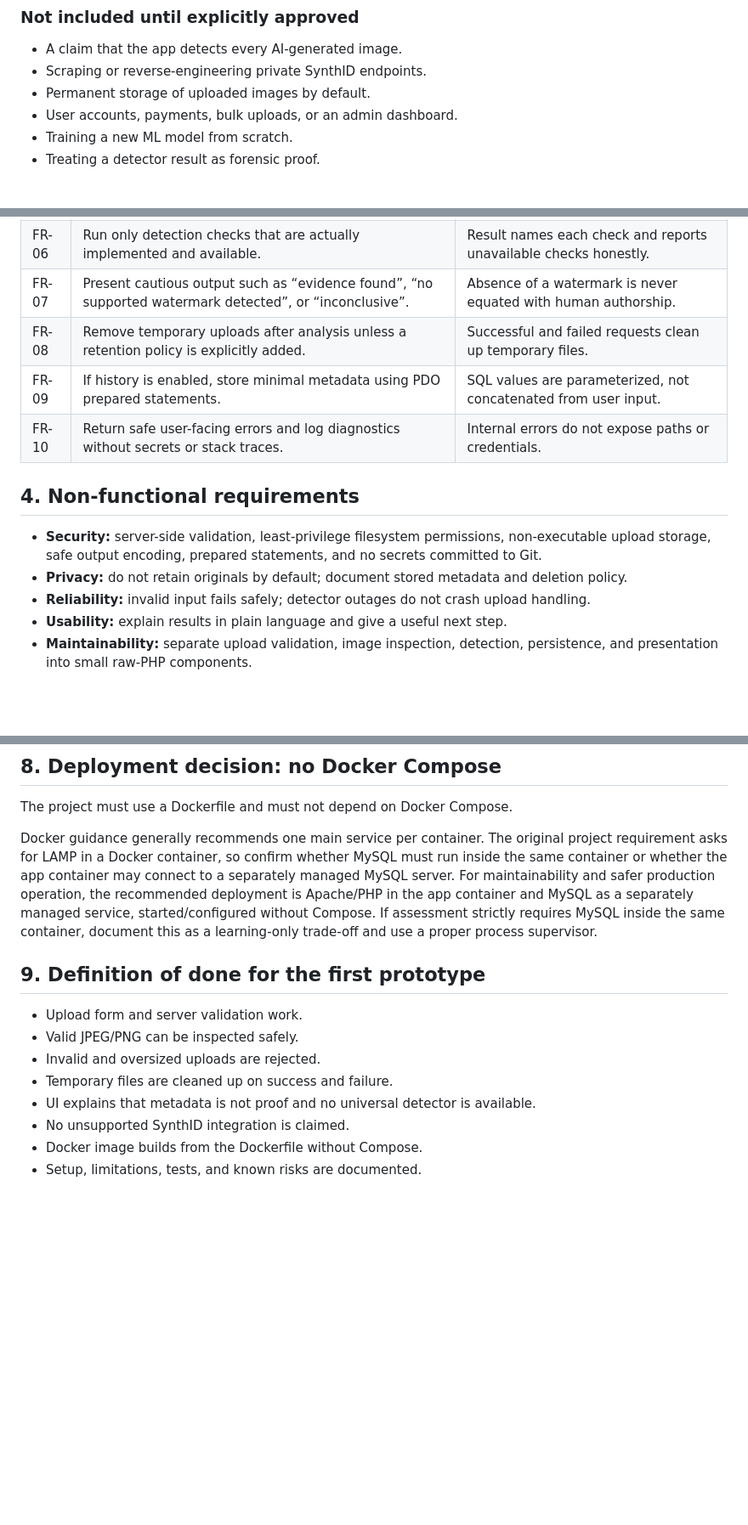
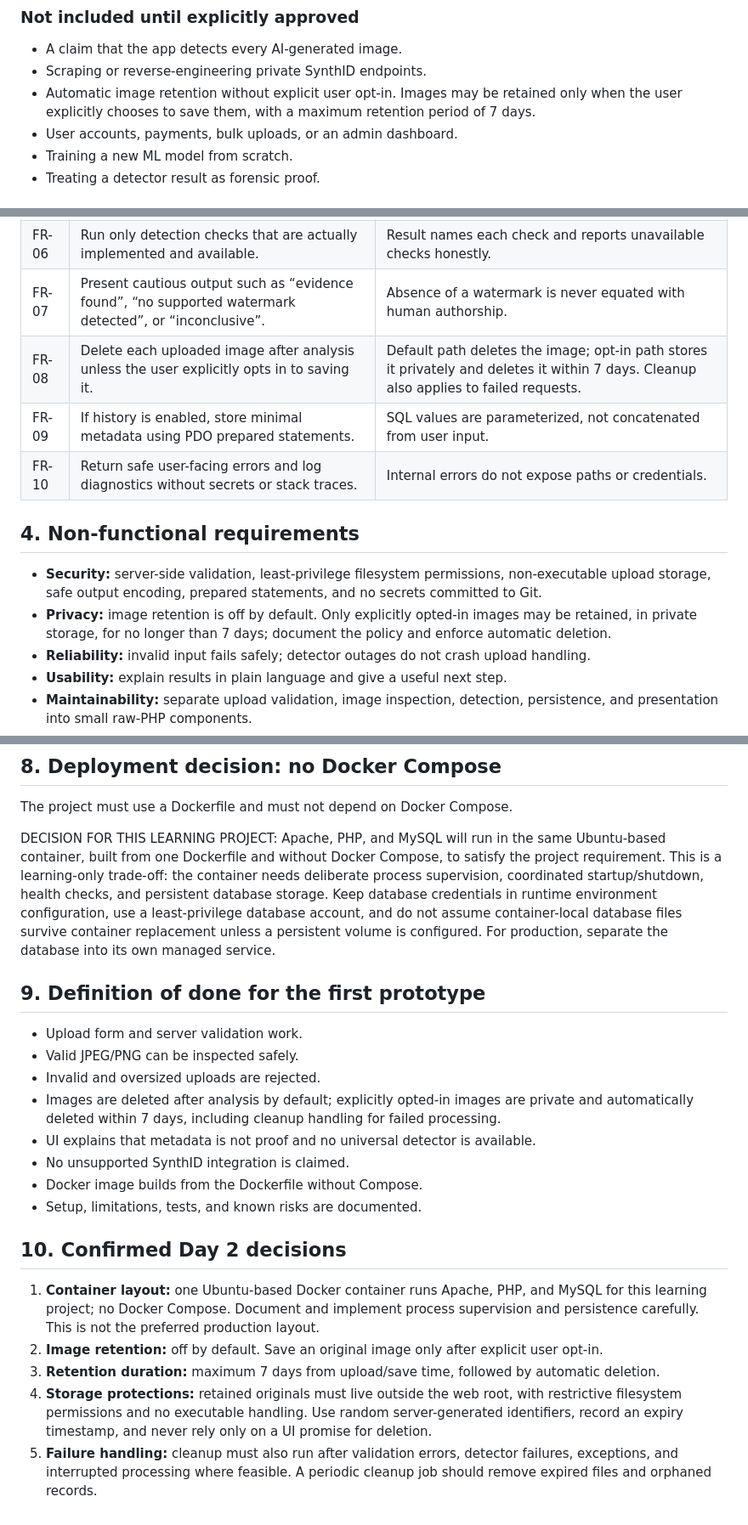
Before and after one commit to chand010/ai-image-detector, a Markdown page: docs/requirements.md, 3 parts joined by grey strips. Shown at 85% size. Rendered like a GitHub page; blank space fills up the shorter version.

Commit message:
Record Day 2 container and image-retention decisions

```diff
--- a/docs/requirements.md
+++ b/docs/requirements.md
@@ -23,7 +23,7 @@ Build a web application that accepts an image and provides a cautious, evidence-
 ### Not included until explicitly approved
 - A claim that the app detects every AI-generated image.
 - Scraping or reverse-engineering private SynthID endpoints.
-- Permanent storage of uploaded images by default.
+- Automatic image retention without explicit user opt-in. Images may be retained only when the user explicitly chooses to save them, with a maximum retention period of 7 days.
 - User accounts, payments, bulk uploads, or an admin dashboard.
 - Training a new ML model from scratch.
 - Treating a detector result as forensic proof.
@@ -39,13 +39,13 @@ Build a web application that accepts an image and provides a cautious, evidence-
 | FR-05 | Use a random server-side identifier, not the original filename as a path. | Path traversal cannot control storage paths. |
 | FR-06 | Run only detection checks that are actually implemented and available. | Result names each check and reports unavailable checks honestly. |
 | FR-07 | Present cautious output such as “evidence found”, “no supported watermark detected”, or “inconclusive”. | Absence of a watermark is never equated with human authorship. |
-| FR-08 | Remove temporary uploads after analysis unless a retention policy is explicitly added. | Successful and failed requests clean up temporary files. |
+| FR-08 | Delete each uploaded image after analysis unless the user explicitly opts in to saving it. | Default path deletes the image; opt-in path stores it privately and deletes it within 7 days. Cleanup also applies to failed requests. |
 | FR-09 | If history is enabled, store minimal metadata using PDO prepared statements. | SQL values are parameterized, not concatenated from user input. |
 | FR-10 | Return safe user-facing errors and log diagnostics without secrets or stack traces. | Internal errors do not expose paths or credentials. |
 
 ## 4. Non-functional requirements
 - **Security:** server-side validation, least-privilege filesystem permissions, non-executable upload storage, safe output encoding, prepared statements, and no secrets committed to Git.
-- **Privacy:** do not retain originals by default; document stored metadata and deletion policy.
+- **Privacy:** image retention is off by default. Only explicitly opted-in images may be retained, in private storage, for no longer than 7 days; document the policy and enforce automatic deletion.
 - **Reliability:** invalid input fails safely; detector outages do not crash upload handling.
 - **Usability:** explain results in plain language and give a useful next step.
 - **Maintainability:** separate upload validation, image inspection, detection, persistence, and presentation into small raw-PHP components.
@@ -93,14 +93,22 @@ Suggested UI language:
 ## 8. Deployment decision: no Docker Compose
 The project must use a Dockerfile and must not depend on Docker Compose.
 
-Docker guidance generally recommends one main service per container. The original project requirement asks for LAMP in a Docker container, so confirm whether MySQL must run inside the same container or whether the app container may connect to a separately managed MySQL server. For maintainability and safer production operation, the recommended deployment is Apache/PHP in the app container and MySQL as a separately managed service, started/configured without Compose. If assessment strictly requires MySQL inside the same container, document this as a learning-only trade-off and use a proper process supervisor.
+DECISION FOR THIS LEARNING PROJECT: Apache, PHP, and MySQL will run in the same Ubuntu-based container, built from one Dockerfile and without Docker Compose, to satisfy the project requirement. This is a learning-only trade-off: the container needs deliberate process supervision, coordinated startup/shutdown, health checks, and persistent database storage. Keep database credentials in runtime environment configuration, use a least-privilege database account, and do not assume container-local database files survive container replacement unless a persistent volume is configured. For production, separate the database into its own managed service.
 
 ## 9. Definition of done for the first prototype
 - Upload form and server validation work.
 - Valid JPEG/PNG can be inspected safely.
 - Invalid and oversized uploads are rejected.
-- Temporary files are cleaned up on success and failure.
+- Images are deleted after analysis by default; explicitly opted-in images are private and automatically deleted within 7 days, including cleanup handling for failed processing.
 - UI explains that metadata is not proof and no universal detector is available.
 - No unsupported SynthID integration is claimed.
 - Docker image builds from the Dockerfile without Compose.
 - Setup, limitations, tests, and known risks are documented.
+
+## 10. Confirmed Day 2 decisions
+
+1. **Container layout:** one Ubuntu-based Docker container runs Apache, PHP, and MySQL for this learning project; no Docker Compose. Document and implement process supervision and persistence carefully. This is not the preferred production layout.
+2. **Image retention:** off by default. Save an original image only after explicit user opt-in.
+3. **Retention duration:** maximum 7 days from upload/save time, followed by automatic deletion.
+4. **Storage protections:** retained originals must live outside the web root, with restrictive filesystem permissions and no executable handling. Use random server-generated identifiers, record an expiry timestamp, and never rely only on a UI promise for deletion.
+5. **Failure handling:** cleanup must also run after validation errors, detector failures, exceptions, and interrupted processing where feasible. A periodic cleanup job should remove expired files and orphaned records.
```
Also changed, not shown: other parts of docs/requirements.md (+2 -2 lines).
